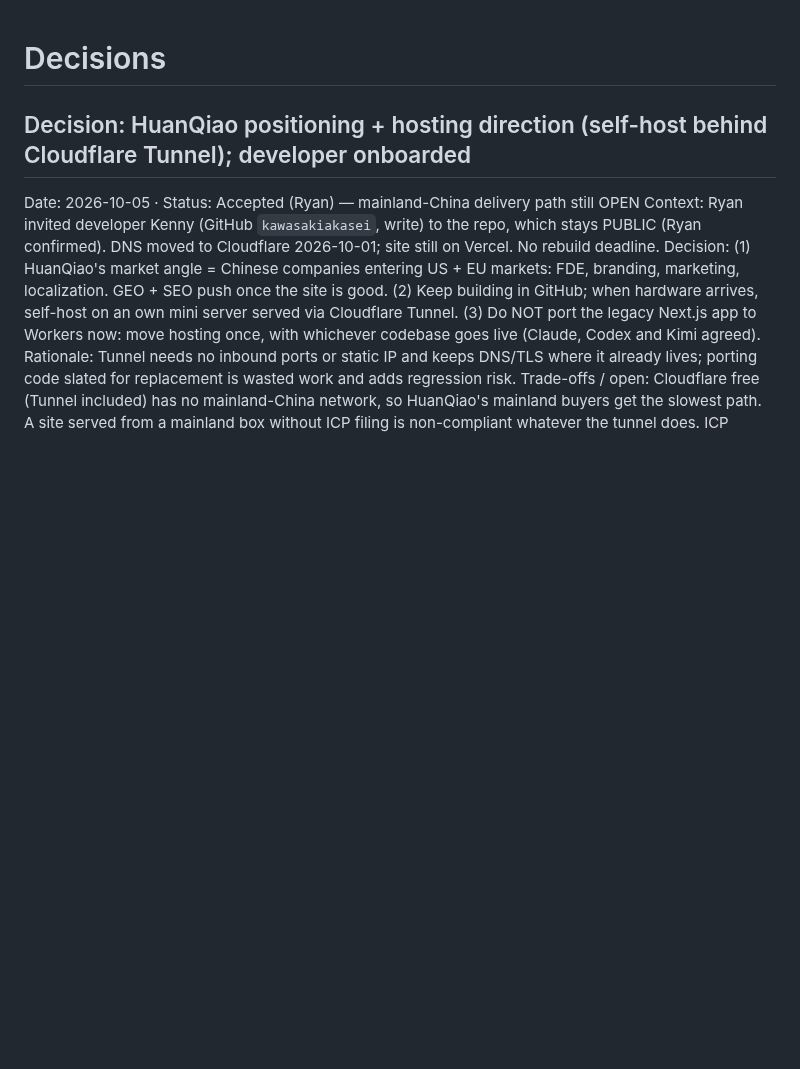
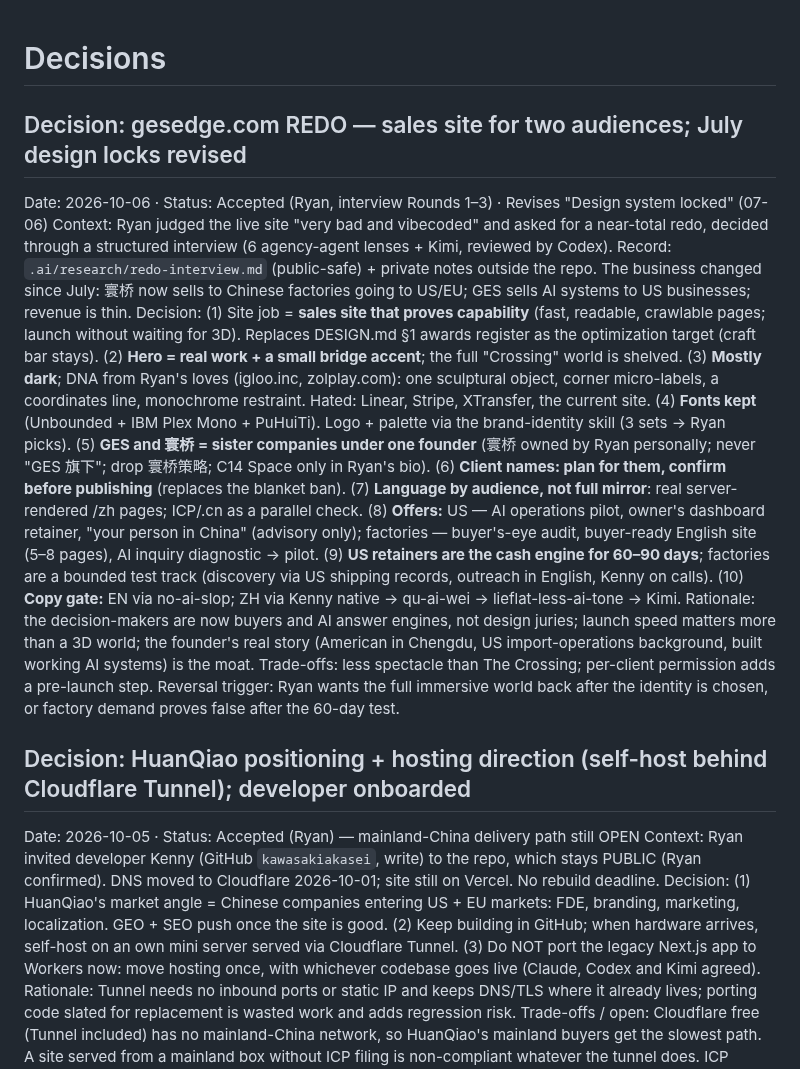
Before and after one commit to rskrny/gesedge, a Markdown page: .ai/DECISIONS.md, the part around the change. Drawn GitHub-style; blank space fills up the shorter version.

Commit message:
docs(redo): Round 3 answers + DECISIONS entry for the redo direction
Co-Authored-By: Claude Opus 5.5 <noreply@anthropic.com>

```diff
--- a/.ai/DECISIONS.md
+++ b/.ai/DECISIONS.md
@@ -12,6 +12,33 @@ Rationale:
 Trade-offs:
 Reversal trigger:
 -->
+
+## Decision: gesedge.com REDO — sales site for two audiences; July design locks revised
+Date: 2026-10-06 · Status: Accepted (Ryan, interview Rounds 1–3) · Revises "Design system locked" (07-06)
+Context: Ryan judged the live site "very bad and vibecoded" and asked for a near-total redo, decided through a
+structured interview (6 agency-agent lenses + Kimi, reviewed by Codex). Record: `.ai/research/redo-interview.md`
+(public-safe) + private notes outside the repo. The business changed since July: 寰桥 now sells to Chinese
+factories going to US/EU; GES sells AI systems to US businesses; revenue is thin.
+Decision: (1) Site job = **sales site that proves capability** (fast, readable, crawlable pages; launch
+without waiting for 3D). Replaces DESIGN.md §1 awards register as the optimization target (craft bar stays).
+(2) **Hero = real work + a small bridge accent**; the full "Crossing" world is shelved. (3) **Mostly dark**;
+DNA from Ryan's loves (igloo.inc, zolplay.com): one sculptural object, corner micro-labels, a coordinates
+line, monochrome restraint. Hated: Linear, Stripe, XTransfer, the current site. (4) **Fonts kept**
+(Unbounded + IBM Plex Mono + PuHuiTi). Logo + palette via the brand-identity skill (3 sets → Ryan picks).
+(5) **GES and 寰桥 = sister companies under one founder** (寰桥 owned by Ryan personally; never "GES 旗下";
+drop 寰桥策略; C14 Space only in Ryan's bio). (6) **Client names: plan for them, confirm before publishing**
+(replaces the blanket ban). (7) **Language by audience, not full mirror**: real server-rendered /zh pages;
+ICP/.cn as a parallel check. (8) **Offers:** US — AI operations pilot, owner's dashboard retainer, "your
+person in China" (advisory only); factories — buyer's-eye audit, buyer-ready English site (5–8 pages), AI
+inquiry diagnostic → pilot. (9) **US retainers are the cash engine for 60–90 days**; factories are a bounded
+test track (discovery via US shipping records, outreach in English, Kenny on calls). (10) **Copy gate:**
+EN via no-ai-slop; ZH via Kenny native → qu-ai-wei → lieflat-less-ai-tone → Kimi.
+Rationale: the decision-makers are now buyers and AI answer engines, not design juries; launch speed matters
+more than a 3D world; the founder's real story (American in Chengdu, US import-operations background, built
+working AI systems) is the moat.
+Trade-offs: less spectacle than The Crossing; per-client permission adds a pre-launch step.
+Reversal trigger: Ryan wants the full immersive world back after the identity is chosen, or factory demand
+proves false after the 60-day test.
 
 ## Decision: HuanQiao positioning + hosting direction (self-host behind Cloudflare Tunnel); developer onboarded
 Date: 2026-10-05 · Status: Accepted (Ryan) — mainland-China delivery path still OPEN
```
Also changed, not shown: .ai/research/redo-interview.md (+22 -0 lines).
